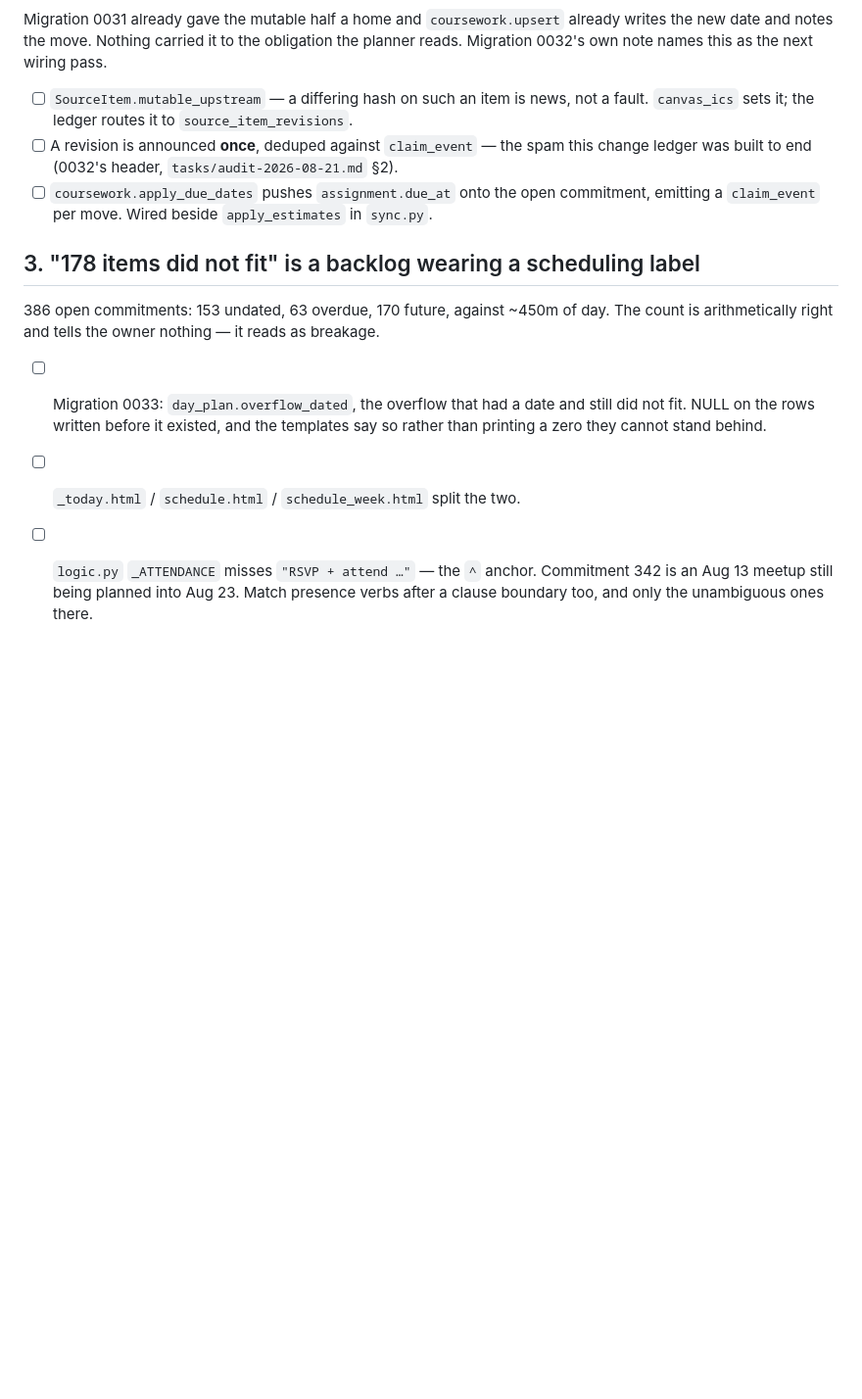
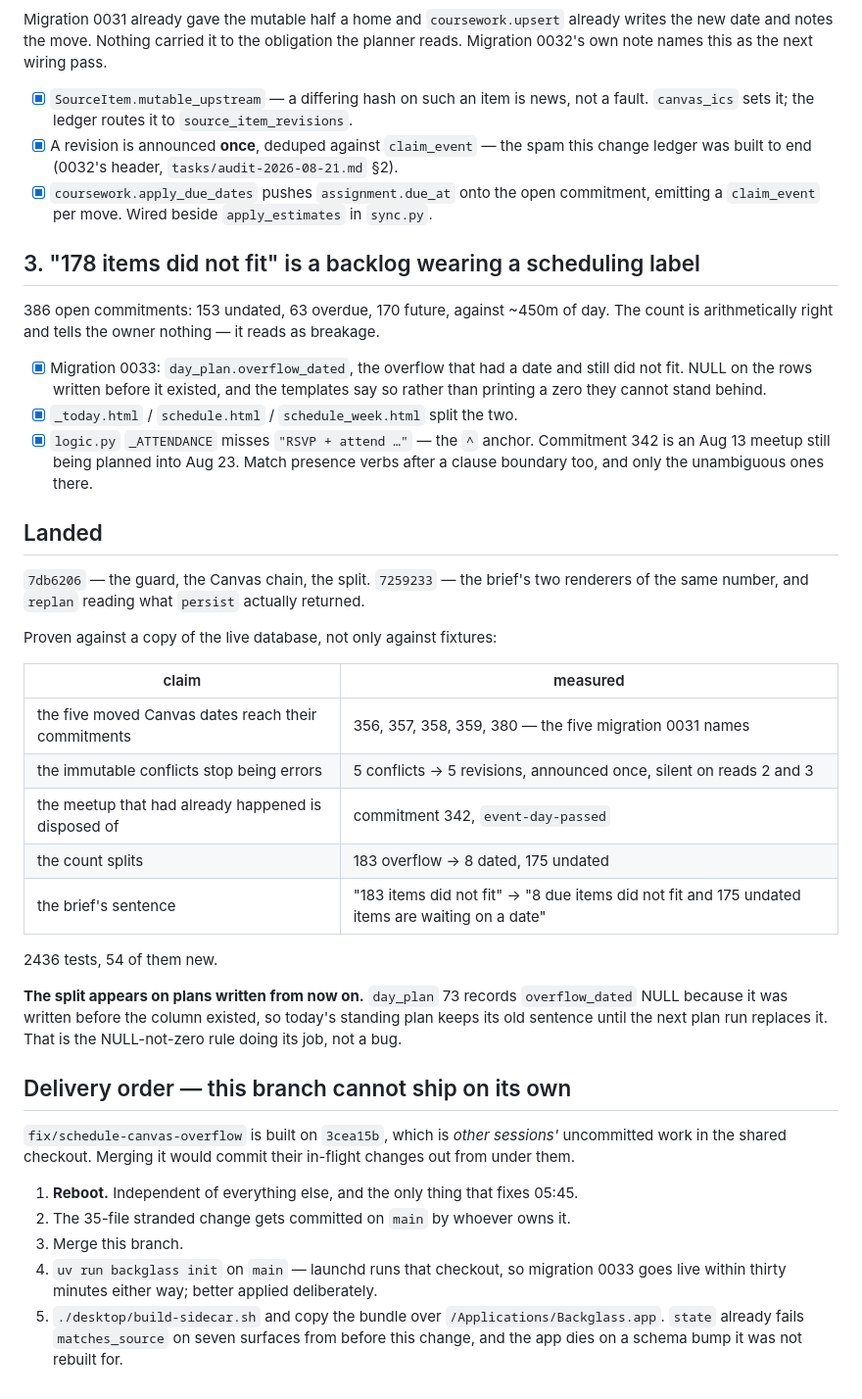
Before and after one commit to Cognifer-Labs/backglass-private, a Markdown page: tasks/fix-2026-08-23.md, the part around one of its changes. Shown at 98% size. GitHub-like rendering; blank space fills up the shorter version.

```diff
--- a/tasks/fix-2026-08-23.md
+++ b/tasks/fix-2026-08-23.md
@@ -47,11 +47,11 @@ Migration 0031 already gave the mutable half a home and `coursework.upsert` alre
 the new date and notes the move. Nothing carried it to the obligation the planner reads.
 Migration 0032's own note names this as the next wiring pass.
 
-- [ ] `SourceItem.mutable_upstream` — a differing hash on such an item is news, not a fault.
+- [x] `SourceItem.mutable_upstream` — a differing hash on such an item is news, not a fault.
       `canvas_ics` sets it; the ledger routes it to `source_item_revisions`.
-- [ ] A revision is announced **once**, deduped against `claim_event` — the spam this
+- [x] A revision is announced **once**, deduped against `claim_event` — the spam this
       change ledger was built to end (0032's header, `tasks/audit-2026-08-21.md` §2).
-- [ ] `coursework.apply_due_dates` pushes `assignment.due_at` onto the open commitment,
+- [x] `coursework.apply_due_dates` pushes `assignment.due_at` onto the open commitment,
       emitting a `claim_event` per move. Wired beside `apply_estimates` in `sync.py`.
 
 ## 3. "178 items did not fit" is a backlog wearing a scheduling label
@@ -59,10 +59,48 @@ Migration 0032's own note names this as the next wiring pass.
 386 open commitments: 153 undated, 63 overdue, 170 future, against ~450m of day. The
 count is arithmetically right and tells the owner nothing — it reads as breakage.
 
-- [ ] Migration 0033: `day_plan.overflow_dated`, the overflow that had a date and still did
+- [x] Migration 0033: `day_plan.overflow_dated`, the overflow that had a date and still did
       not fit. NULL on the rows written before it existed, and the templates say so rather
       than printing a zero they cannot stand behind.
-- [ ] `_today.html` / `schedule.html` / `schedule_week.html` split the two.
-- [ ] `logic.py` `_ATTENDANCE` misses `"RSVP + attend …"` — the `^` anchor. Commitment 342
+- [x] `_today.html` / `schedule.html` / `schedule_week.html` split the two.
+- [x] `logic.py` `_ATTENDANCE` misses `"RSVP + attend …"` — the `^` anchor. Commitment 342
       is an Aug 13 meetup still being planned into Aug 23. Match presence verbs after a
       clause boundary too, and only the unambiguous ones there.
+
+## Landed
+
+`7db6206` — the guard, the Canvas chain, the split.
+`7259233` — the brief's two renderers of the same number, and `replan` reading what
+`persist` actually returned.
+
+Proven against a copy of the live database, not only against fixtures:
+
+| claim | measured |
+|---|---|
+| the five moved Canvas dates reach their commitments | 356, 357, 358, 359, 380 — the five migration 0031 names |
+| the immutable conflicts stop being errors | 5 conflicts → 5 revisions, announced once, silent on reads 2 and 3 |
+| the meetup that had already happened is disposed of | commitment 342, `event-day-passed` |
+| the count splits | 183 overflow → 8 dated, 175 undated |
+| the brief's sentence | "183 items did not fit" → "8 due items did not fit and 175 undated items are waiting on a date" |
+
+2436 tests, 54 of them new.
+
+**The split appears on plans written from now on.** `day_plan` 73 records
+`overflow_dated` NULL because it was written before the column existed, so today's
+standing plan keeps its old sentence until the next plan run replaces it. That is the
+NULL-not-zero rule doing its job, not a bug.
+
+## Delivery order — this branch cannot ship on its own
+
+`fix/schedule-canvas-overflow` is built on `3cea15b`, which is *other sessions'*
+uncommitted work in the shared checkout. Merging it would commit their in-flight
+changes out from under them.
+
+1. **Reboot.** Independent of everything else, and the only thing that fixes 05:45.
+2. The 35-file stranded change gets committed on `main` by whoever owns it.
+3. Merge this branch.
+4. `uv run backglass init` on `main` — launchd runs that checkout, so migration 0033
+   goes live within thirty minutes either way; better applied deliberately.
+5. `./desktop/build-sidecar.sh` and copy the bundle over `/Applications/Backglass.app`.
+   `state` already fails `matches_source` on seven surfaces from before this change, and
+   the app dies on a schema bump it was not rebuilt for.
```
Also changed, not shown: other parts of tasks/fix-2026-08-23.md (+1 -1 lines), tasks/lessons.md (+30 -0 lines).
